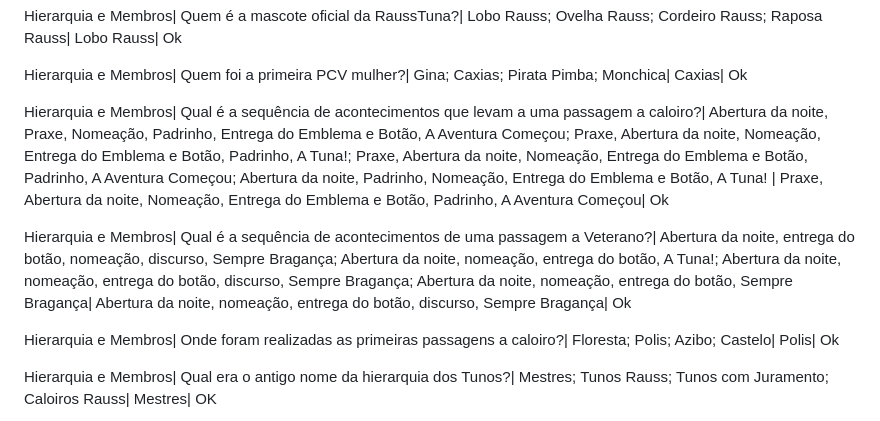
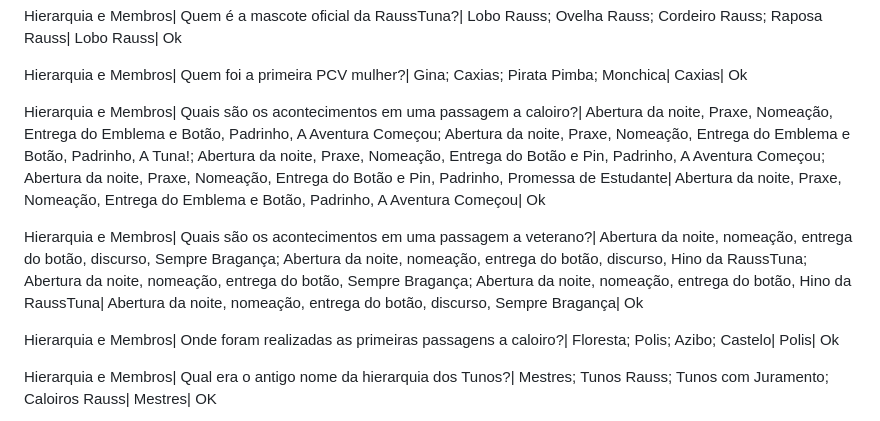
Before and after one commit to vnszero/rauss-kahoot, a Markdown page: README.md, the part around the change. Drawn GitHub-style.

Commit message:
update questions

```diff
--- a/README.md
+++ b/README.md
@@ -80,9 +80,9 @@ Hierarquia e Membros| Quem é a mascote oficial da RaussTuna?| Lobo Rauss; Ovelh
 
 Hierarquia e Membros| Quem foi a primeira PCV mulher?| Gina; Caxias; Pirata Pimba; Monchica| Caxias| Ok
 
-Hierarquia e Membros| Qual é a sequência de acontecimentos que levam a uma passagem a caloiro?| Abertura da noite, Praxe, Nomeação, Padrinho, Entrega do Emblema e Botão, A Aventura Começou; Praxe, Abertura da noite, Nomeação, Entrega do Emblema e Botão, Padrinho, A Tuna!; Praxe, Abertura da noite, Nomeação, Entrega do Emblema e Botão, Padrinho, A Aventura Começou; Abertura da noite, Padrinho, Nomeação, Entrega do Emblema e Botão, A Tuna! | Praxe, Abertura da noite, Nomeação, Entrega do Emblema e Botão, Padrinho, A Aventura Começou| Ok
+Hierarquia e Membros| Quais são os acontecimentos em uma passagem a caloiro?| Abertura da noite, Praxe, Nomeação, Entrega do Emblema e Botão, Padrinho, A Aventura Começou; Abertura da noite, Praxe, Nomeação, Entrega do Emblema e Botão, Padrinho, A Tuna!; Abertura da noite, Praxe, Nomeação, Entrega do Botão e Pin, Padrinho, A Aventura Começou; Abertura da noite, Praxe, Nomeação, Entrega do Botão e Pin, Padrinho, Promessa de Estudante| Abertura da noite, Praxe, Nomeação, Entrega do Emblema e Botão, Padrinho, A Aventura Começou| Ok
 
-Hierarquia e Membros| Qual é a sequência de acontecimentos de uma passagem a Veterano?| Abertura da noite, entrega do botão, nomeação, discurso, Sempre Bragança; Abertura da noite, nomeação, entrega do botão, A Tuna!; Abertura da noite, nomeação, entrega do botão, discurso, Sempre Bragança; Abertura da noite, nomeação, entrega do botão, Sempre Bragança| Abertura da noite, nomeação, entrega do botão, discurso, Sempre Bragança| Ok
+Hierarquia e Membros| Quais são os acontecimentos em uma passagem a veterano?| Abertura da noite, nomeação, entrega do botão, discurso, Sempre Bragança; Abertura da noite, nomeação, entrega do botão, discurso, Hino da RaussTuna; Abertura da noite, nomeação, entrega do botão, Sempre Bragança; Abertura da noite, nomeação, entrega do botão, Hino da RaussTuna| Abertura da noite, nomeação, entrega do botão, discurso, Sempre Bragança| Ok
 
 Hierarquia e Membros| Onde foram realizadas as primeiras passagens a caloiro?| Floresta; Polis; Azibo; Castelo| Polis| Ok
 
```
